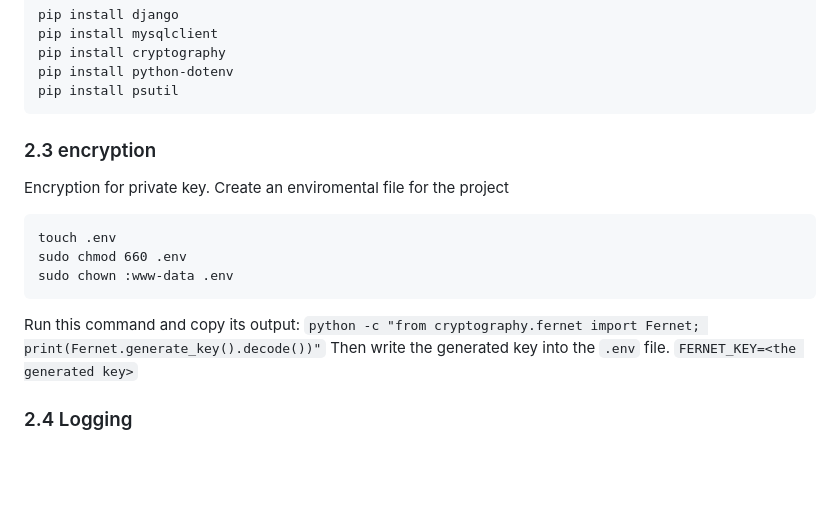
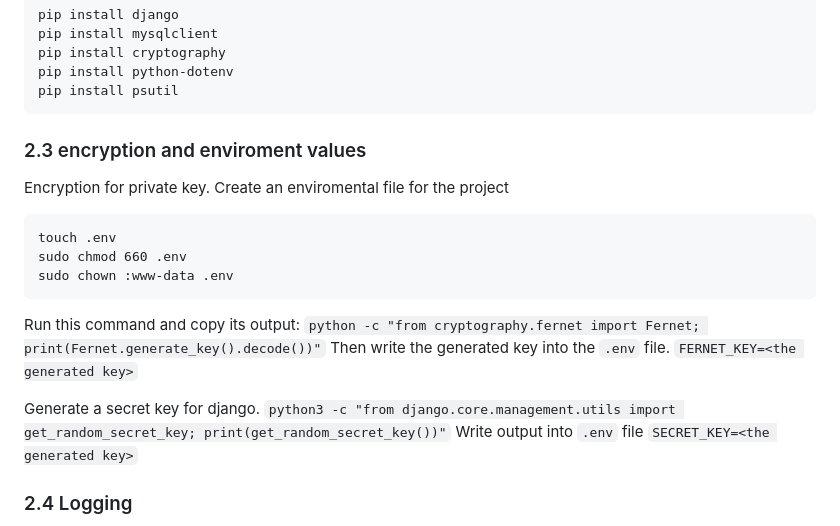
Before and after one commit to Rethideth/bak-wireguard, a Markdown page: INSTALL.md, the part around the change. Drawn GitHub-style; blank space fills up the shorter version.

````diff
--- a/INSTALL.md
+++ b/INSTALL.md
@@ -48,7 +48,7 @@ pip install cryptography
 pip install python-dotenv
 pip install psutil
 ```
-### 2.3 encryption
+### 2.3 encryption and enviroment values
 Encryption for private key.
 Create an enviromental file for the project
 ```
@@ -60,6 +60,11 @@ Run this command and copy its output:
 ```python -c "from cryptography.fernet import Fernet; print(Fernet.generate_key().decode())"```
 Then write the generated key into the `.env` file.
 `FERNET_KEY=<the generated key>`
+
+Generate a secret key for django.
+```python3 -c "from django.core.management.utils import get_random_secret_key; print(get_random_secret_key())"```
+Write output into `.env` file
+`SECRET_KEY=<the generated key>`
 
 ### 2.4 Logging
 You must have correct permission or manage.py runserver wont work correctly.
````
